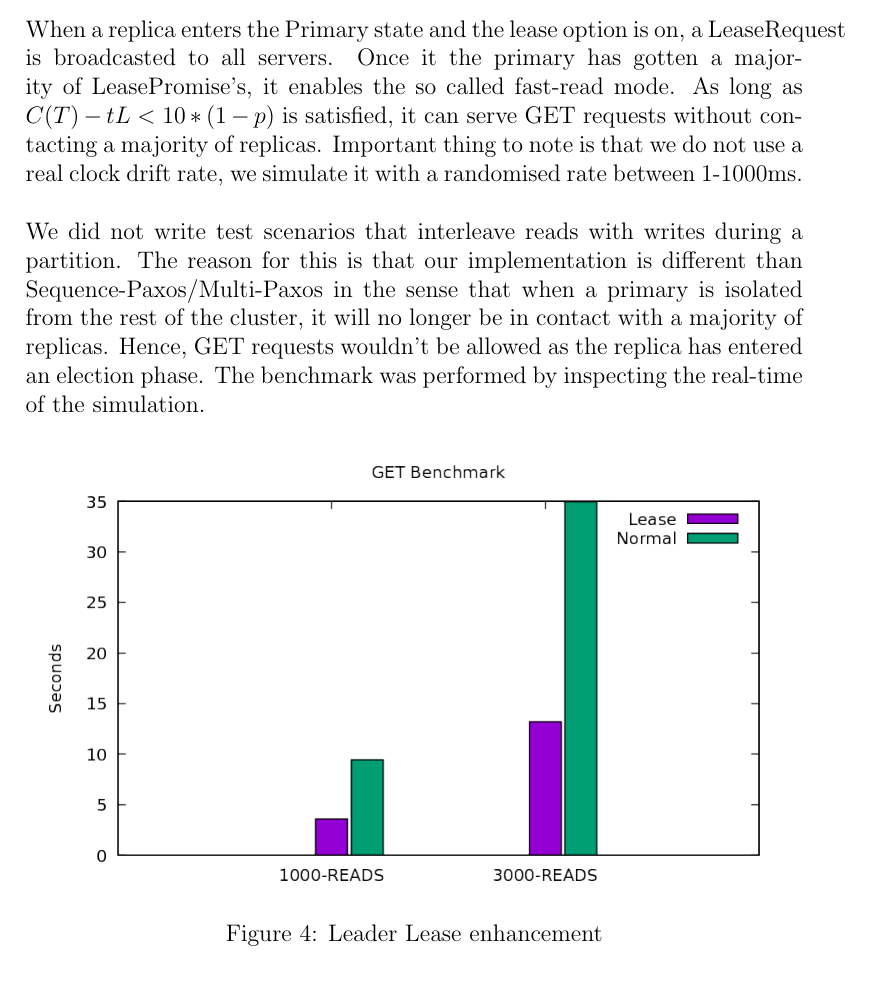
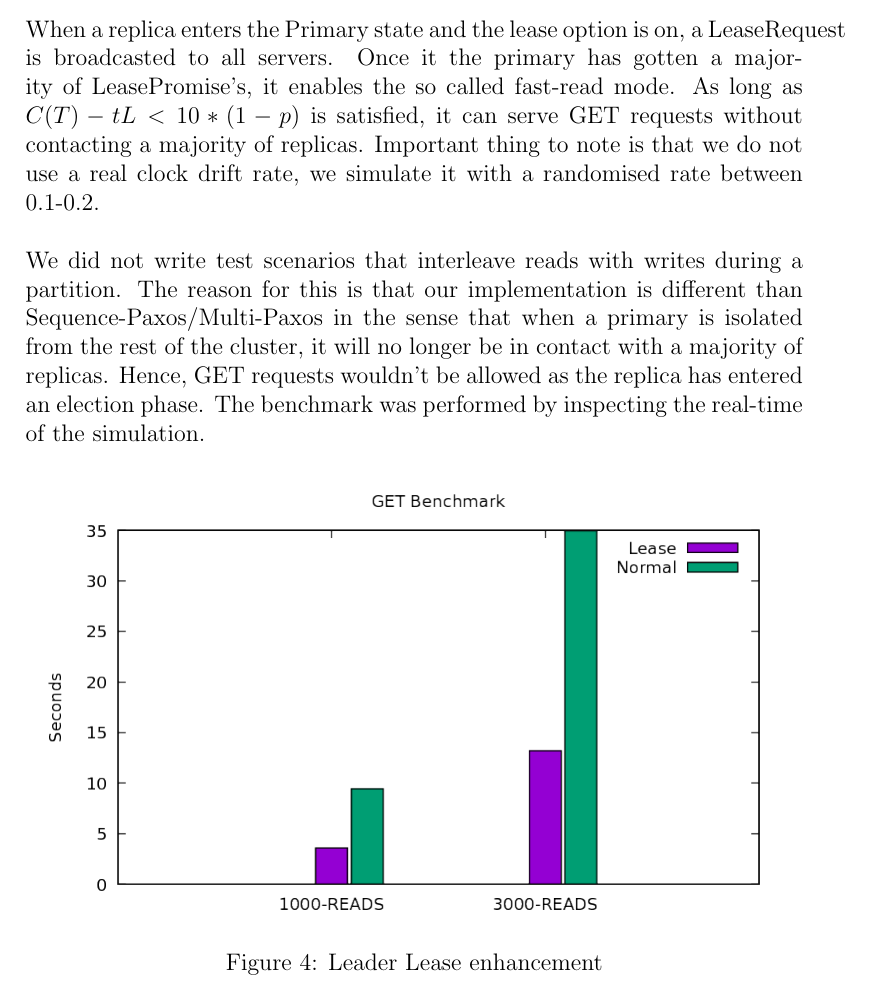
Before and after one commit to Max-Meldrum/id2203-project, a LaTeX document (report/report.tex): part of page 8 of 9, cut so that both start at the same text. Compiled offline with pdfLaTeX.

Commit message:
small update

```diff
--- a/report/report.tex
+++ b/report/report.tex
@@ -133,7 +133,7 @@ The capability of the store to support the fundamental operations such as GET, P
 Linearizability is a correctness condition for concurrent objects that exploits the semantics of abstract data-types. In a linearizable system, every operation seems to execute atomically and instantaneously at some point between its invocation and response. The test for linearizability is implemented as follows: we consider a scenario where a set of servers is started as a cluster along with their corresponding sequential client. The test scenario basically takes as an input a sequential specification and a concurrent history of the operations which are written into a queue. A decision procedure then checks whether the history is linearizable with respect to the specifications.
 
 \section{Leader Lease}
-When a replica enters the Primary state and the lease option is on, a LeaseRequest is broadcasted to all servers. Once it the primary has gotten a majority of LeasePromise's, it enables the so called fast-read mode. As long as \(C(T) - tL < 10*(1-p)\) is satisfied, it can serve GET requests without contacting a majority of replicas. Important thing to note is that we do not use a real clock drift rate, we simulate it with a randomised rate between 1-1000ms.
+When a replica enters the Primary state and the lease option is on, a LeaseRequest is broadcasted to all servers. Once it the primary has gotten a majority of LeasePromise's, it enables the so called fast-read mode. As long as \(C(T) - tL < 10*(1-p)\) is satisfied, it can serve GET requests without contacting a majority of replicas. Important thing to note is that we do not use a real clock drift rate, we simulate it with a randomised rate between 0.1-0.2.
 \newline{}\newline{}
 We did not write test scenarios that interleave reads with writes during a partition. The reason for this is that our implementation is different than Sequence-Paxos/Multi-Paxos in the sense that when a primary is isolated from the rest of the cluster, it will no longer be in contact with a majority of replicas. Hence, GET requests wouldn't be allowed as the replica has entered an election phase. The benchmark was performed by inspecting the real-time of the simulation.
 \begin{figure}[H]
```
